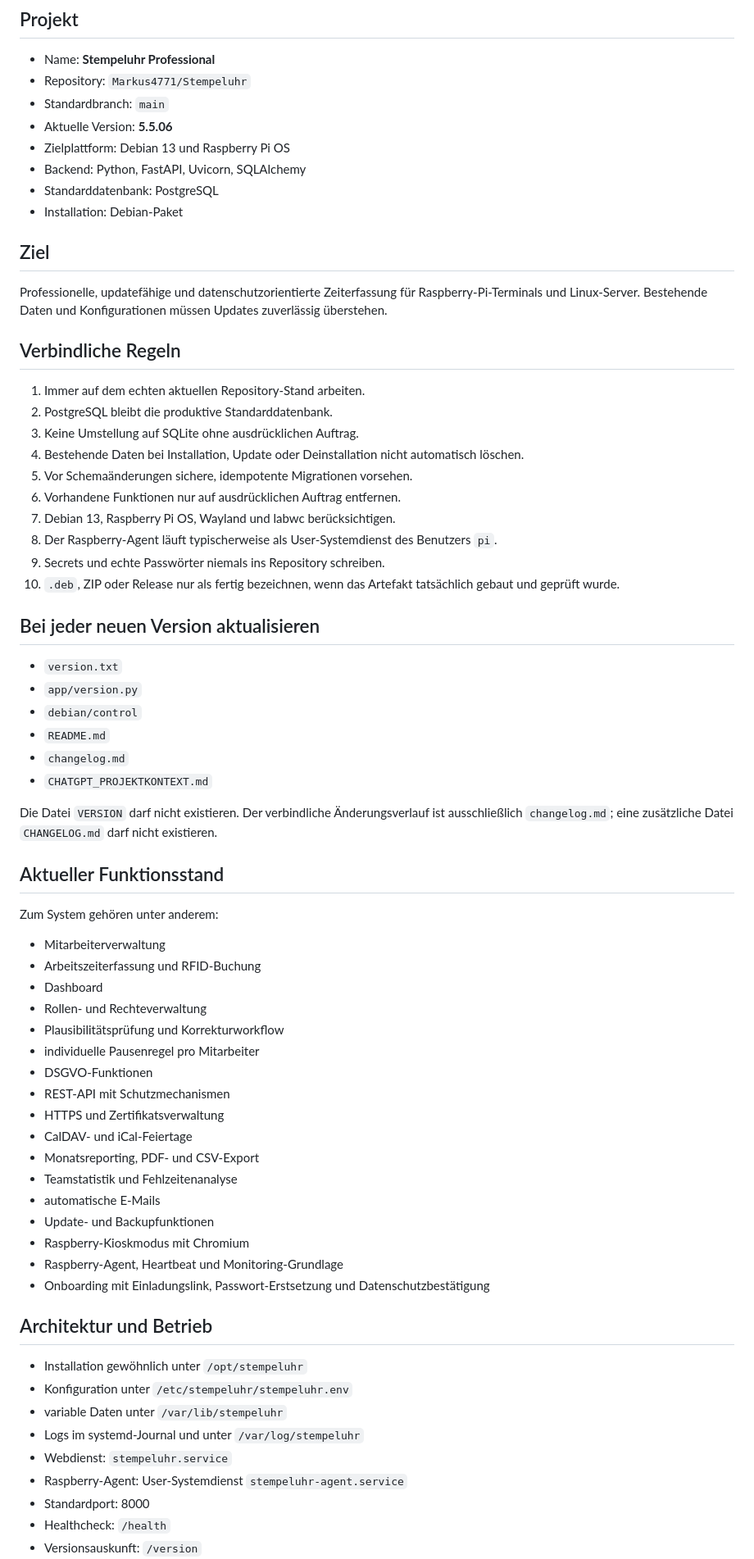
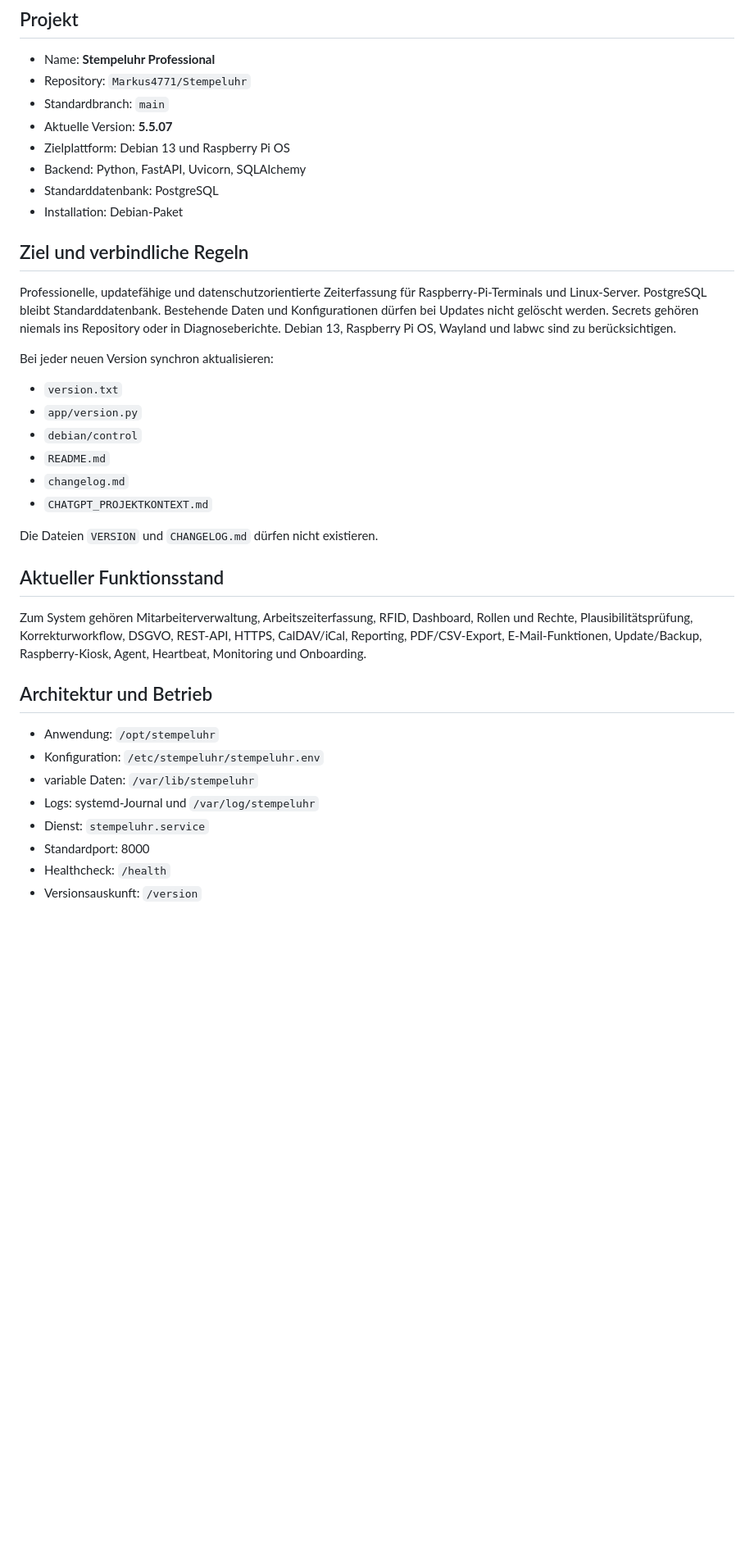
Before and after one commit to Markus4771/Stempeluhr, a Markdown page: CHATGPT_PROJEKTKONTEXT.md, the part around one of its changes. Shown at 82% size. Drawn GitHub-style; blank space fills up the shorter version.

```diff
--- a/CHATGPT_PROJEKTKONTEXT.md
+++ b/CHATGPT_PROJEKTKONTEXT.md
@@ -7,30 +7,17 @@
 - Name: **Stempeluhr Professional**
 - Repository: `Markus4771/Stempeluhr`
 - Standardbranch: `main`
-- Aktuelle Version: **5.5.06**
+- Aktuelle Version: **5.5.07**
 - Zielplattform: Debian 13 und Raspberry Pi OS
 - Backend: Python, FastAPI, Uvicorn, SQLAlchemy
 - Standarddatenbank: PostgreSQL
 - Installation: Debian-Paket
 
-## Ziel
+## Ziel und verbindliche Regeln
 
-Professionelle, updatefähige und datenschutzorientierte Zeiterfassung für Raspberry-Pi-Terminals und Linux-Server. Bestehende Daten und Konfigurationen müssen Updates zuverlässig überstehen.
+Professionelle, updatefähige und datenschutzorientierte Zeiterfassung für Raspberry-Pi-Terminals und Linux-Server. PostgreSQL bleibt Standarddatenbank. Bestehende Daten und Konfigurationen dürfen bei Updates nicht gelöscht werden. Secrets gehören niemals ins Repository oder in Diagnoseberichte. Debian 13, Raspberry Pi OS, Wayland und labwc sind zu berücksichtigen.
 
-## Verbindliche Regeln
-
-1. Immer auf dem echten aktuellen Repository-Stand arbeiten.
-2. PostgreSQL bleibt die produktive Standarddatenbank.
-3. Keine Umstellung auf SQLite ohne ausdrücklichen Auftrag.
-4. Bestehende Daten bei Installation, Update oder Deinstallation nicht automatisch löschen.
-5. Vor Schemaänderungen sichere, idempotente Migrationen vorsehen.
-6. Vorhandene Funktionen nur auf ausdrücklichen Auftrag entfernen.
-7. Debian 13, Raspberry Pi OS, Wayland und labwc berücksichtigen.
-8. Der Raspberry-Agent läuft typischerweise als User-Systemdienst des Benutzers `pi`.
-9. Secrets und echte Passwörter niemals ins Repository schreiben.
-10. `.deb`, ZIP oder Release nur als fertig bezeichnen, wenn das Artefakt tatsächlich gebaut und geprüft wurde.
-
-## Bei jeder neuen Version aktualisieren
+Bei jeder neuen Version synchron aktualisieren:
 
 - `version.txt`
 - `app/version.py`
@@ -39,38 +26,19 @@ Professionelle, updatefähige und datenschutzorientierte Zeiterfassung für Rasp
 - `changelog.md`
 - `CHATGPT_PROJEKTKONTEXT.md`
 
-Die Datei `VERSION` darf nicht existieren. Der verbindliche Änderungsverlauf ist ausschließlich `changelog.md`; eine zusätzliche Datei `CHANGELOG.md` darf nicht existieren.
+Die Dateien `VERSION` und `CHANGELOG.md` dürfen nicht existieren.
 
 ## Aktueller Funktionsstand
 
-Zum System gehören unter anderem:
-
-- Mitarbeiterverwaltung
-- Arbeitszeiterfassung und RFID-Buchung
-- Dashboard
-- Rollen- und Rechteverwaltung
-- Plausibilitätsprüfung und Korrekturworkflow
-- individuelle Pausenregel pro Mitarbeiter
-- DSGVO-Funktionen
-- REST-API mit Schutzmechanismen
-- HTTPS und Zertifikatsverwaltung
-- CalDAV- und iCal-Feiertage
-- Monatsreporting, PDF- und CSV-Export
-- Teamstatistik und Fehlzeitenanalyse
-- automatische E-Mails
-- Update- und Backupfunktionen
-- Raspberry-Kioskmodus mit Chromium
-- Raspberry-Agent, Heartbeat und Monitoring-Grundlage
-- Onboarding mit Einladungslink, Passwort-Erstsetzung und Datenschutzbestätigung
+Zum System gehören Mitarbeiterverwaltung, Arbeitszeiterfassung, RFID, Dashboard, Rollen und Rechte, Plausibilitätsprüfung, Korrekturworkflow, DSGVO, REST-API, HTTPS, CalDAV/iCal, Reporting, PDF/CSV-Export, E-Mail-Funktionen, Update/Backup, Raspberry-Kiosk, Agent, Heartbeat, Monitoring und Onboarding.
 
 ## Architektur und Betrieb
 
-- Installation gewöhnlich unter `/opt/stempeluhr`
-- Konfiguration unter `/etc/stempeluhr/stempeluhr.env`
-- variable Daten unter `/var/lib/stempeluhr`
-- Logs im systemd-Journal und unter `/var/log/stempeluhr`
-- Webdienst: `stempeluhr.service`
-- Raspberry-Agent: User-Systemdienst `stempeluhr-agent.service`
+- Anwendung: `/opt/stempeluhr`
+- Konfiguration: `/etc/stempeluhr/stempeluhr.env`
+- variable Daten: `/var/lib/stempeluhr`
+- Logs: systemd-Journal und `/var/log/stempeluhr`
+- Dienst: `stempeluhr.service`
 - Standardport: 8000
 - Healthcheck: `/health`
 - Versionsauskunft: `/version`
```
Also changed, not shown: other parts of CHATGPT_PROJEKTKONTEXT.md (+40 -48 lines).
